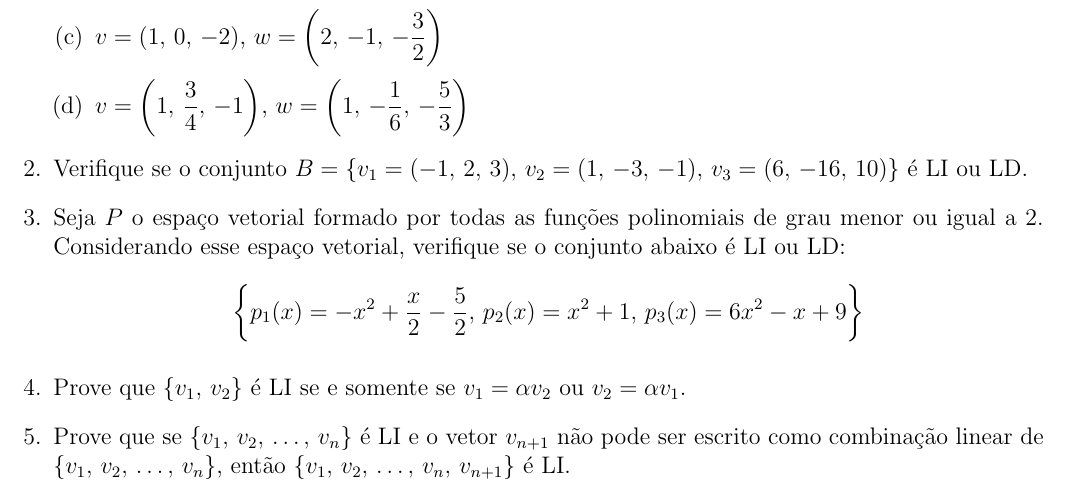
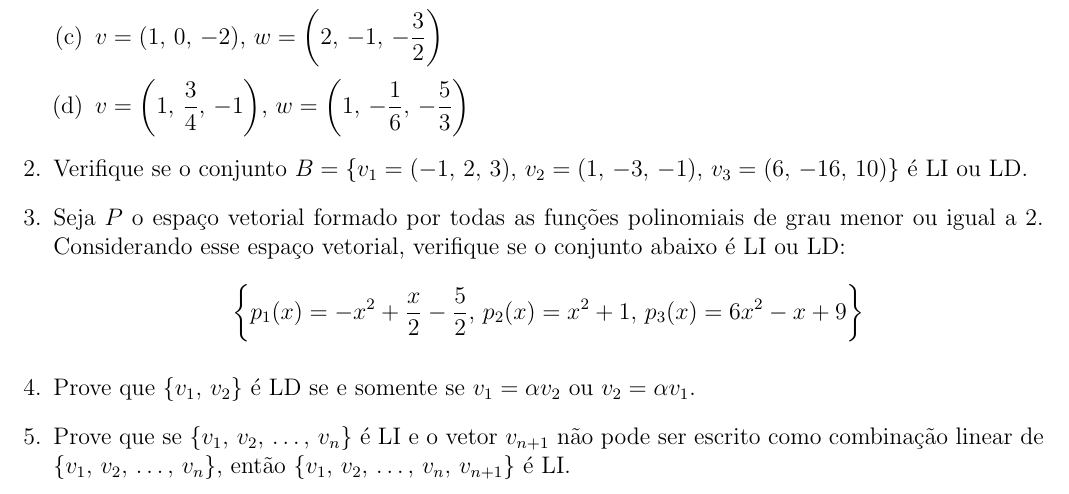
Before and after one commit to lcmaquino/geometria-analitica, a LaTeX document (2020/texto/lista-iii-ga-20.5.tex): part of the page, cut so that both start at the same text. Compiled offline with pdfLaTeX.

Commit message:
Corrige erro de digitação na questão 4 da Lista III.

```diff
--- a/2020/texto/lista-iii-ga-20.5.tex
+++ b/2020/texto/lista-iii-ga-20.5.tex
@@ -53,7 +53,7 @@
     abaixo é LI ou LD:
     $$\left\{p_1(x) = -x^2 + \dfrac{x}{2} - \dfrac{5}{2},\, p_2(x) = x^2 + 1,\, p_3(x) = 6x^2  - x + 9\right\}$$
 
-  \item Prove que $\{v_1,\,v_2\}$ é LI se e somente se $v_1 =\alpha v_2$ ou $v_2 =\alpha v_1$.
+  \item Prove que $\{v_1,\,v_2\}$ é LD se e somente se $v_1 =\alpha v_2$ ou $v_2 =\alpha v_1$.
 
   \item Prove que se $\{v_1,\, v_2,\, \ldots,\, v_n\}$ é LI e o vetor $v_{n+1}$ não
     pode ser escrito como combinação linear de $\{v_1,\, v_2,\, \ldots,\, v_n\}$,
```
Also changed, not shown: 2020/texto/lista-iii-ga-20.5.pdf.
